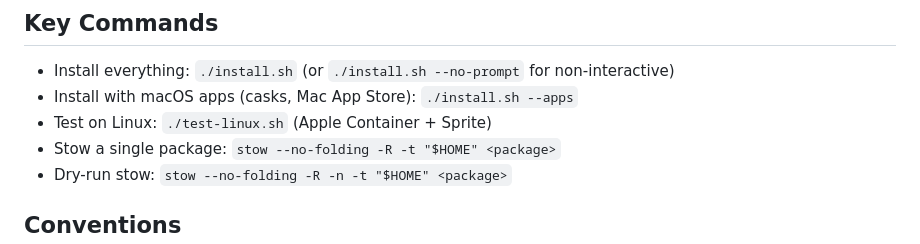
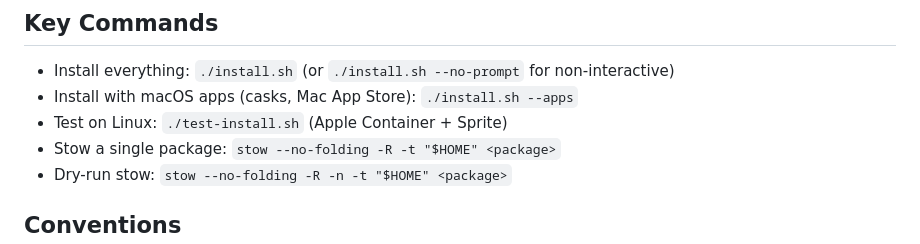
Before and after one commit to kylelundstedt/dotfiles, a Markdown page: AGENTS.md, the part around the change. Drawn GitHub-style.

```diff
--- a/AGENTS.md
+++ b/AGENTS.md
@@ -6,7 +6,7 @@ GNU Stow–managed dotfiles and AI agent platform for macOS and Linux. Each top-
 
 - Install everything: `./install.sh` (or `./install.sh --no-prompt` for non-interactive)
 - Install with macOS apps (casks, Mac App Store): `./install.sh --apps`
-- Test on Linux: `./test-linux.sh` (Apple Container + Sprite)
+- Test on Linux: `./test-install.sh` (Apple Container + Sprite)
 - Stow a single package: `stow --no-folding -R -t "$HOME" <package>`
 - Dry-run stow: `stow --no-folding -R -n -t "$HOME" <package>`
 
```
Also changed, not shown: agent_docs/linux.md (+2 -2 lines).
